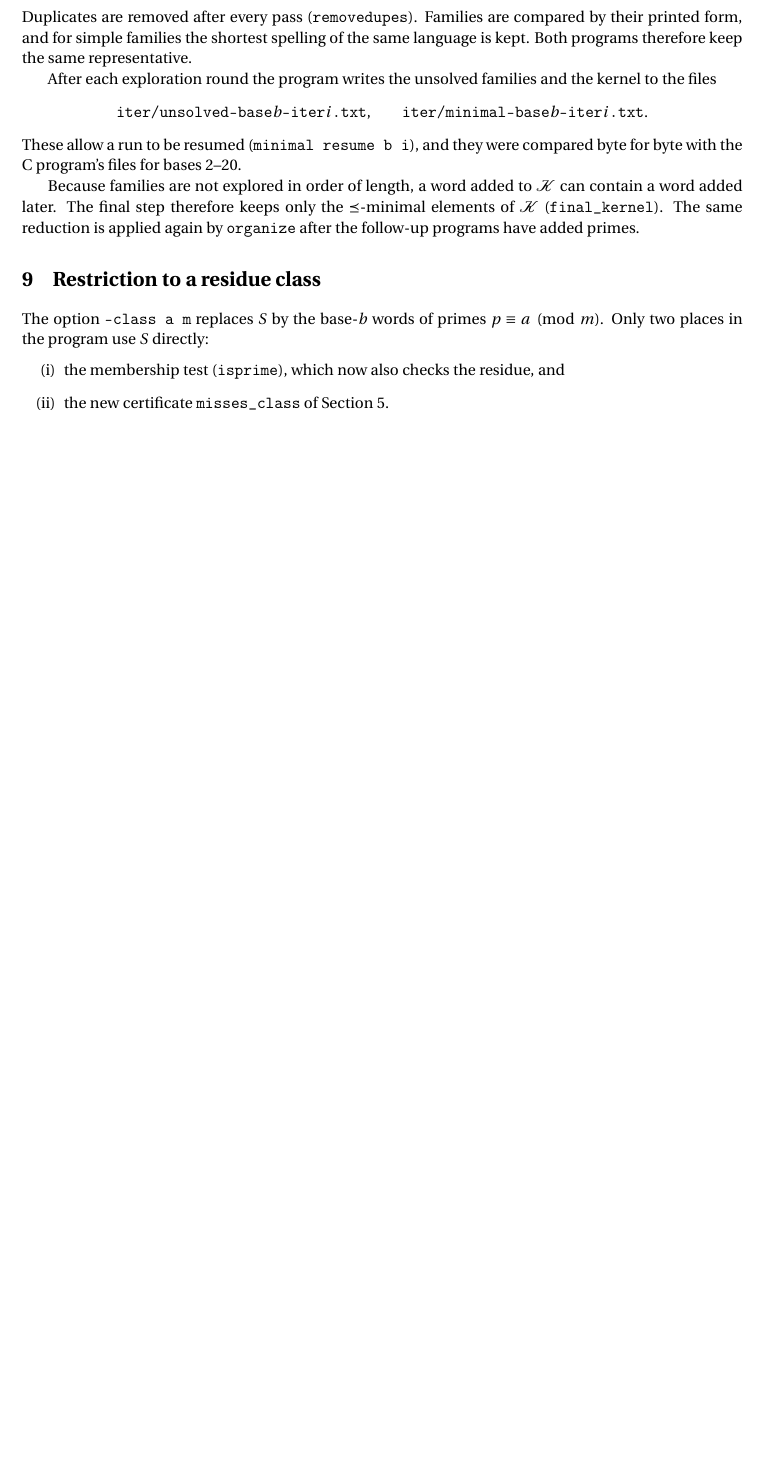
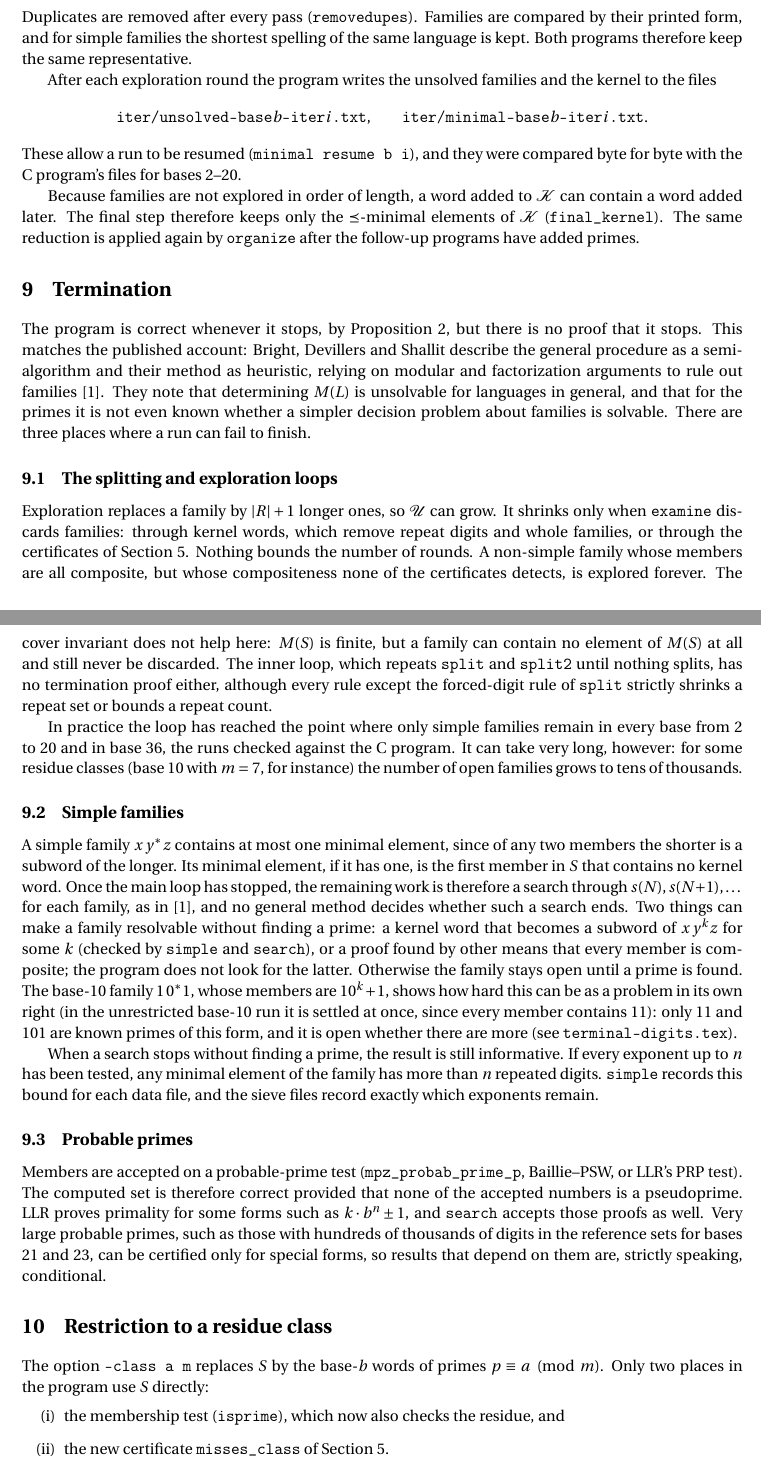
Before and after one commit to LaTeX1729/mepn-python, a LaTeX paper (reports/bright-algorithm.tex): part of page 6 of 8 before the commit and two parts of pages 6 and 7 of 9 after it, the two joined at a grey line, cut so that both start at the same text, the shorter picture padded with empty space. Compiled offline with pdfLaTeX.

Commit message:
bright-algorithm report: add a section on termination (#13)
Claude-Session: https://claude.ai/code/session_01CDt7xYUsBJ7v2EJbFW7Yn5

Co-authored-by: Claude <noreply@anthropic.com>

```diff
--- a/reports/bright-algorithm.tex
+++ b/reports/bright-algorithm.tex
@@ -188,6 +188,23 @@ These allow a run to be resumed (\code{minimal resume b i}), and they were compa
 
 Because families are not explored in order of length, a word added to $\K$ can contain a word added later. The final step therefore keeps only the $\sw$-minimal elements of $\K$ (\code{final\_kernel}). The same reduction is applied again by \code{organize} after the follow-up programs have added primes.
 
+\section{Termination}\label{sec:termination}
+
+The program is correct whenever it stops, by Proposition~\ref{prop:cover}, but there is no proof that it stops. This matches the published account: Bright, Devillers and Shallit describe the general procedure as a semi-algorithm and their method as heuristic, relying on modular and factorization arguments to rule out families~\cite{BDS}. They note that determining $M(L)$ is unsolvable for languages in general, and that for the primes it is not even known whether a simpler decision problem about families is solvable. There are three places where a run can fail to finish.
+
+\subsection{The splitting and exploration loops}
+Exploration replaces a family by $|R|+1$ longer ones, so $\U$ can grow. It shrinks only when \code{examine} discards families: through kernel words, which remove repeat digits and whole families, or through the certificates of Section~\ref{sec:divisor}. Nothing bounds the number of rounds. A non-simple family whose members are all composite, but whose compositeness none of the certificates detects, is explored forever. The cover invariant does not help here: $M(S)$ is finite, but a family can contain no element of $M(S)$ at all and still never be discarded. The inner loop, which repeats \code{split} and \code{split2} until nothing splits, has no termination proof either, although every rule except the forced-digit rule of \code{split} strictly shrinks a repeat set or bounds a repeat count.
+
+In practice the loop has reached the point where only simple families remain in every base from 2 to 20 and in base 36, the runs checked against the C program. It can take very long, however: for some residue classes (base 10 with $m=7$, for instance) the number of open families grows to tens of thousands.
+
+\subsection{Simple families}
+A simple family $x\,y^*z$ contains at most one minimal element, since of any two members the shorter is a subword of the longer. Its minimal element, if it has one, is the first member in $S$ that contains no kernel word. Once the main loop has stopped, the remaining work is therefore a search through $s(N),s(N+1),\dots$ for each family, as in~\cite{BDS}, and no general method decides whether such a search ends. Two things can make a family resolvable without finding a prime: a kernel word that becomes a subword of $x\,y^kz$ for some $k$ (checked by \code{simple} and \code{search}), or a proof found by other means that every member is composite; the program does not look for the latter. Otherwise the family stays open until a prime is found. The base-10 family $1\,0^*1$, whose members are $10^k+1$, shows how hard this can be as a problem in its own right (in the unrestricted base-10 run it is settled at once, since every member contains $11$): only $11$ and $101$ are known primes of this form, and it is open whether there are more (see \code{terminal-digits.tex}).
+
+When a search stops without finding a prime, the result is still informative. If every exponent up to $n$ has been tested, any minimal element of the family has more than $n$ repeated digits. \code{simple} records this bound for each data file, and the sieve files record exactly which exponents remain.
+
+\subsection{Probable primes}
+Members are accepted on a probable-prime test (\code{mpz\_probab\_prime\_p}, Baillie--PSW, or LLR's PRP test). The computed set is therefore correct provided that none of the accepted numbers is a pseudoprime. LLR proves primality for some forms such as $k\cdot b^n\pm1$, and \code{search} accepts those proofs as well. Very large probable primes, such as those with hundreds of thousands of digits in the reference sets for bases 21 and 23, can be certified only for special forms, so results that depend on them are, strictly speaking, conditional.
+
 \section{Restriction to a residue class}\label{sec:class}
 
 The option \code{--class a m} replaces $S$ by the base-$b$ words of primes $p\equiv a\pmod m$. Only two places in the program use $S$ directly:
```
Also changed, not shown: reports/bright-algorithm.tex (4 more changed lines).
